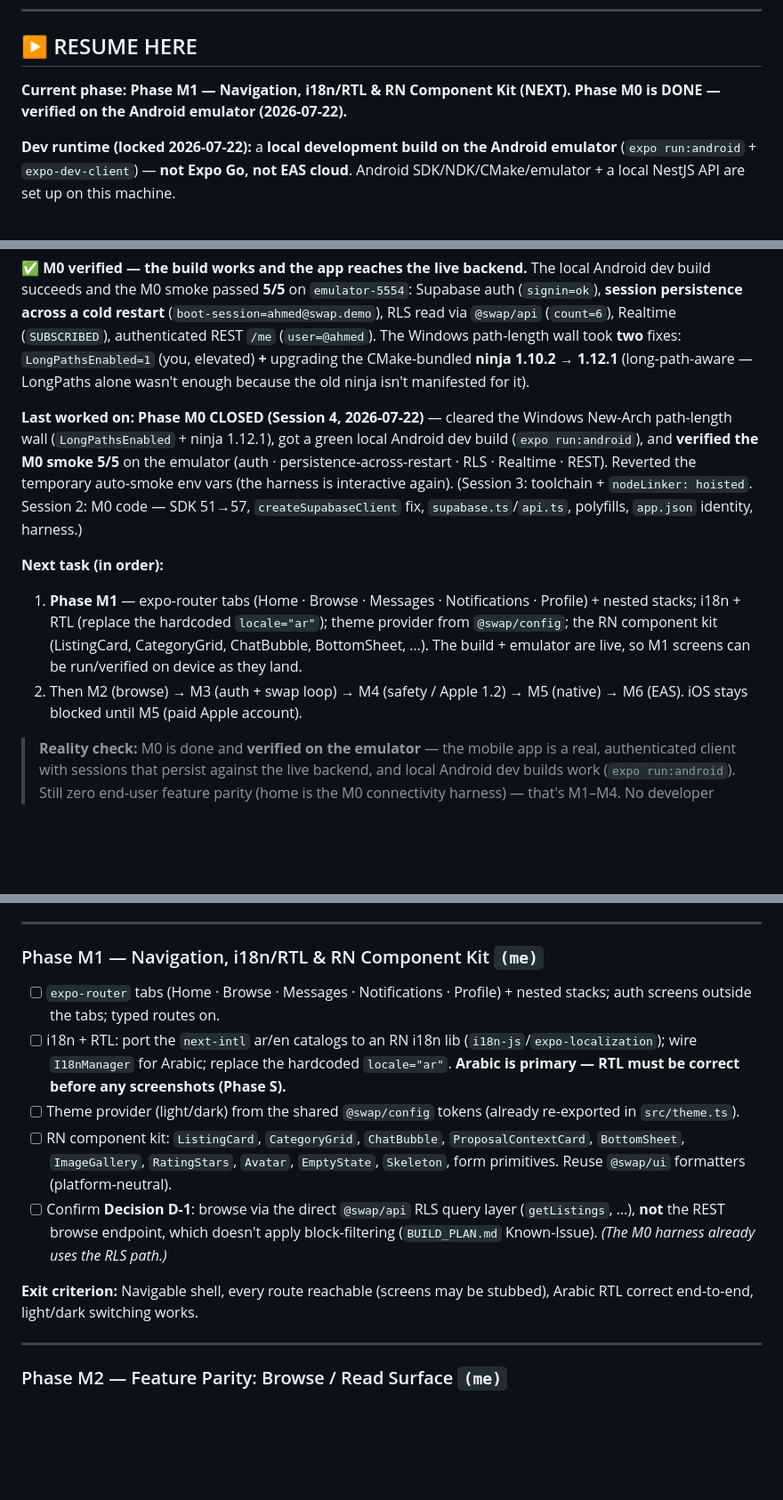
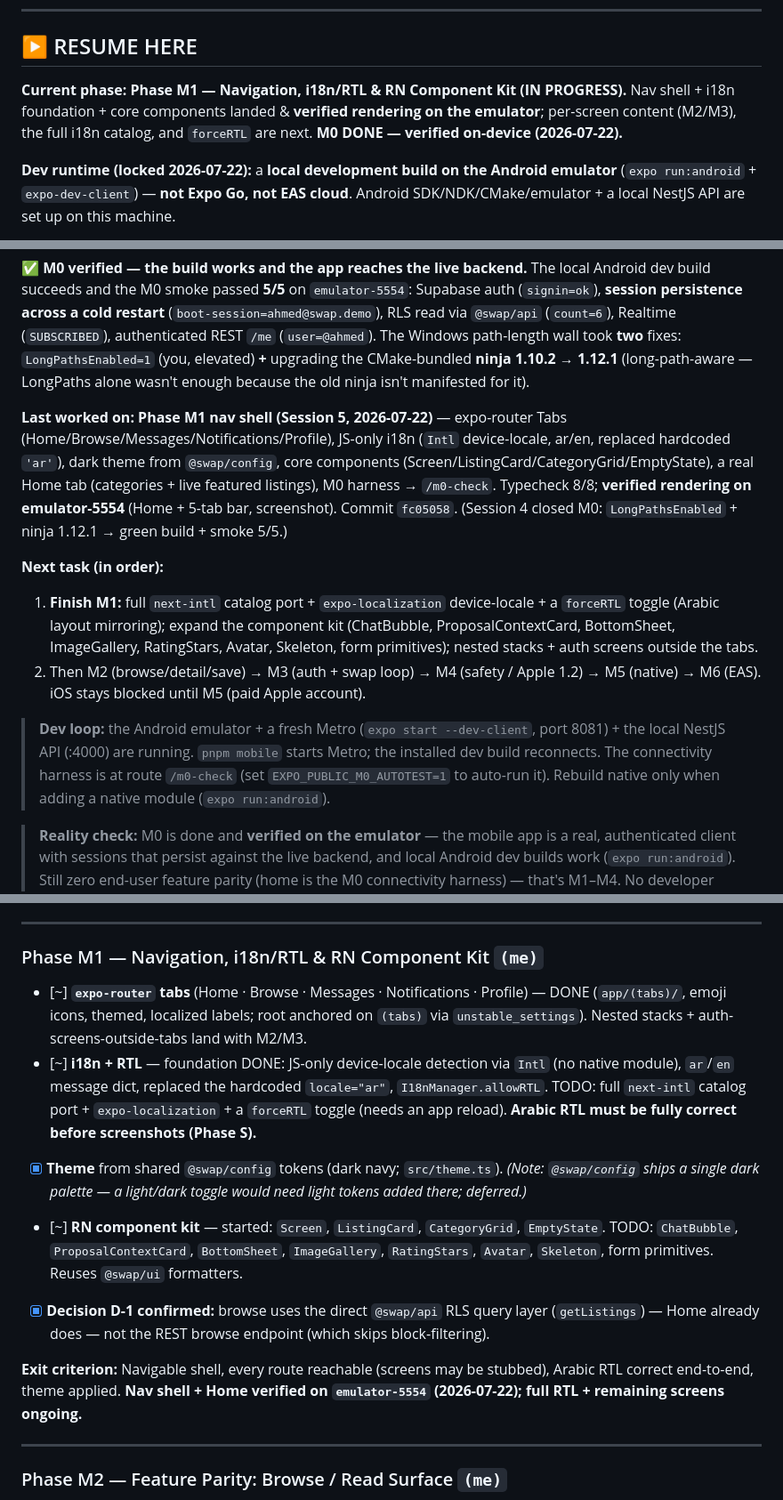
Before and after one commit to mostafaSWE/swap, a Markdown page: docs/mobile-release-plan.md, 3 parts joined by grey strips. Shown at 89% size. Rendered like a GitHub page; blank space fills up the shorter version.

Commit message:
docs(mobile): M1 nav-shell progress + dev-loop notes
M1 in progress: tab nav + i18n/RTL foundation + core components landed and
verified on emulator-5554. Updated RESUME, session log #5, and M1 checklist
(nav/theme/D-1 done; full i18n catalog + forceRTL + rest of the component
kit + per-screen content ongoing).

Co-Authored-By: Claude Opus 4.8 (1M context) <noreply@anthropic.com>

```diff
--- a/docs/mobile-release-plan.md
+++ b/docs/mobile-release-plan.md
@@ -10,7 +10,7 @@
 
 ## ▶ RESUME HERE
 
-**Current phase:** **Phase M1 — Navigation, i18n/RTL & RN Component Kit (NEXT).** **Phase M0 is DONE — verified on the Android emulator (2026-07-22).**
+**Current phase:** **Phase M1 — Navigation, i18n/RTL & RN Component Kit (IN PROGRESS).** Nav shell + i18n foundation + core components landed & **verified rendering on the emulator**; per-screen content (M2/M3), the full i18n catalog, and `forceRTL` are next. **M0 DONE — verified on-device (2026-07-22).**
 
 **Dev runtime (locked 2026-07-22):** a **local development build on the Android emulator** (`expo run:android` + `expo-dev-client`) — **not Expo Go, not EAS cloud**. Android SDK/NDK/CMake/emulator + a local NestJS API are set up on this machine.
 
@@ -18,11 +18,13 @@
 
 **✅ M0 verified — the build works and the app reaches the live backend.** The local Android dev build succeeds and the M0 smoke passed **5/5** on `emulator-5554`: Supabase auth (`signin=ok`), **session persistence across a cold restart** (`boot-session=ahmed@swap.demo`), RLS read via `@swap/api` (`count=6`), Realtime (`SUBSCRIBED`), authenticated REST `/me` (`user=@ahmed`). The Windows path-length wall took **two** fixes: `LongPathsEnabled=1` (you, elevated) **+** upgrading the CMake-bundled **ninja 1.10.2 → 1.12.1** (long-path-aware — LongPaths alone wasn't enough because the old ninja isn't manifested for it).
 
-**Last worked on:** **Phase M0 CLOSED (Session 4, 2026-07-22)** — cleared the Windows New-Arch path-length wall (`LongPathsEnabled` + ninja 1.12.1), got a green local Android dev build (`expo run:android`), and **verified the M0 smoke 5/5** on the emulator (auth · persistence-across-restart · RLS · Realtime · REST). Reverted the temporary auto-smoke env vars (the harness is interactive again). (Session 3: toolchain + `nodeLinker: hoisted`. Session 2: M0 code — SDK 51→57, `createSupabaseClient` fix, `supabase.ts`/`api.ts`, polyfills, `app.json` identity, harness.)
+**Last worked on:** **Phase M1 nav shell (Session 5, 2026-07-22)** — expo-router Tabs (Home/Browse/Messages/Notifications/Profile), JS-only i18n (`Intl` device-locale, ar/en, replaced hardcoded `'ar'`), dark theme from `@swap/config`, core components (Screen/ListingCard/CategoryGrid/EmptyState), a real Home tab (categories + live featured listings), M0 harness → `/m0-check`. Typecheck 8/8; **verified rendering on emulator-5554** (Home + 5-tab bar, screenshot). Commit `fc05058`. (Session 4 closed M0: `LongPathsEnabled` + ninja 1.12.1 → green build + smoke 5/5.)
 
 **Next task (in order):**
-1. **Phase M1** — expo-router tabs (Home · Browse · Messages · Notifications · Profile) + nested stacks; i18n + RTL (replace the hardcoded `locale="ar"`); theme provider from `@swap/config`; the RN component kit (ListingCard, CategoryGrid, ChatBubble, BottomSheet, …). The build + emulator are live, so M1 screens can be run/verified on device as they land.
-2. Then M2 (browse) → M3 (auth + swap loop) → M4 (safety / Apple 1.2) → M5 (native) → M6 (EAS). iOS stays blocked until M5 (paid Apple account).
+1. **Finish M1:** full `next-intl` catalog port + `expo-localization` device-locale + a `forceRTL` toggle (Arabic layout mirroring); expand the component kit (ChatBubble, ProposalContextCard, BottomSheet, ImageGallery, RatingStars, Avatar, Skeleton, form primitives); nested stacks + auth screens outside the tabs.
+2. Then M2 (browse/detail/save) → M3 (auth + swap loop) → M4 (safety / Apple 1.2) → M5 (native) → M6 (EAS). iOS stays blocked until M5 (paid Apple account).
+
+> **Dev loop:** the Android emulator + a fresh Metro (`expo start --dev-client`, port 8081) + the local NestJS API (:4000) are running. `pnpm mobile` starts Metro; the installed dev build reconnects. The connectivity harness is at route `/m0-check` (set `EXPO_PUBLIC_M0_AUTOTEST=1` to auto-run it). Rebuild native only when adding a native module (`expo run:android`).
 
 > **Reality check:** M0 is done and **verified on the emulator** — the mobile app is a real, authenticated client with sessions that persist against the live backend, and local Android dev builds work (`expo run:android`). Still zero end-user feature parity (home is the M0 connectivity harness) — that's M1–M4. No developer account is needed until the **iOS hard stop at M5**.
 
@@ -78,13 +81,13 @@ Legend: `[x]` done · `[~]` partial · `[ ]` not started · `[!]` blocked-on-hum
 ---
 
 ### Phase M1 — Navigation, i18n/RTL & RN Component Kit `(me)`
-- [ ] `expo-router` tabs (Home · Browse · Messages · Notifications · Profile) + nested stacks; auth screens outside the tabs; typed routes on.
-- [ ] i18n + RTL: port the `next-intl` ar/en catalogs to an RN i18n lib (`i18n-js`/`expo-localization`); wire `I18nManager` for Arabic; replace the hardcoded `locale="ar"`. **Arabic is primary — RTL must be correct before any screenshots (Phase S).**
-- [ ] Theme provider (light/dark) from the shared `@swap/config` tokens (already re-exported in `src/theme.ts`).
-- [ ] RN component kit: `ListingCard`, `CategoryGrid`, `ChatBubble`, `ProposalContextCard`, `BottomSheet`, `ImageGallery`, `RatingStars`, `Avatar`, `EmptyState`, `Skeleton`, form primitives. Reuse `@swap/ui` formatters (platform-neutral).
-- [ ] Confirm **Decision D-1**: browse via the direct `@swap/api` RLS query layer (`getListings`, …), **not** the REST browse endpoint, which doesn't apply block-filtering (`BUILD_PLAN.md` Known-Issue). *(The M0 harness already uses the RLS path.)*
+- [~] **`expo-router` tabs** (Home · Browse · Messages · Notifications · Profile) — DONE (`app/(tabs)/`, emoji icons, themed, localized labels; root anchored on `(tabs)` via `unstable_settings`). Nested stacks + auth-screens-outside-tabs land with M2/M3.
+- [~] **i18n + RTL** — foundation DONE: JS-only device-locale detection via `Intl` (no native module), `ar`/`en` message dict, replaced the hardcoded `locale="ar"`, `I18nManager.allowRTL`. TODO: full `next-intl` catalog port + `expo-localization` + a `forceRTL` toggle (needs an app reload). **Arabic RTL must be fully correct before screenshots (Phase S).**
+- [x] **Theme** from shared `@swap/config` tokens (dark navy; `src/theme.ts`). *(Note: `@swap/config` ships a single dark palette — a light/dark toggle would need light tokens added there; deferred.)*
+- [~] **RN component kit** — started: `Screen`, `ListingCard`, `CategoryGrid`, `EmptyState`. TODO: `ChatBubble`, `ProposalContextCard`, `BottomSheet`, `ImageGallery`, `RatingStars`, `Avatar`, `Skeleton`, form primitives. Reuses `@swap/ui` formatters.
+- [x] **Decision D-1 confirmed:** browse uses the direct `@swap/api` RLS query layer (`getListings`) — Home already does — not the REST browse endpoint (which skips block-filtering).
 
-**Exit criterion:** Navigable shell, every route reachable (screens may be stubbed), Arabic RTL correct end-to-end, light/dark switching works.
+**Exit criterion:** Navigable shell, every route reachable (screens may be stubbed), Arabic RTL correct end-to-end, theme applied. **Nav shell + Home verified on `emulator-5554` (2026-07-22); full RTL + remaining screens ongoing.**
 
 ---
 
```
Also changed, not shown: other parts of docs/mobile-release-plan.md (+1 -0 lines).
